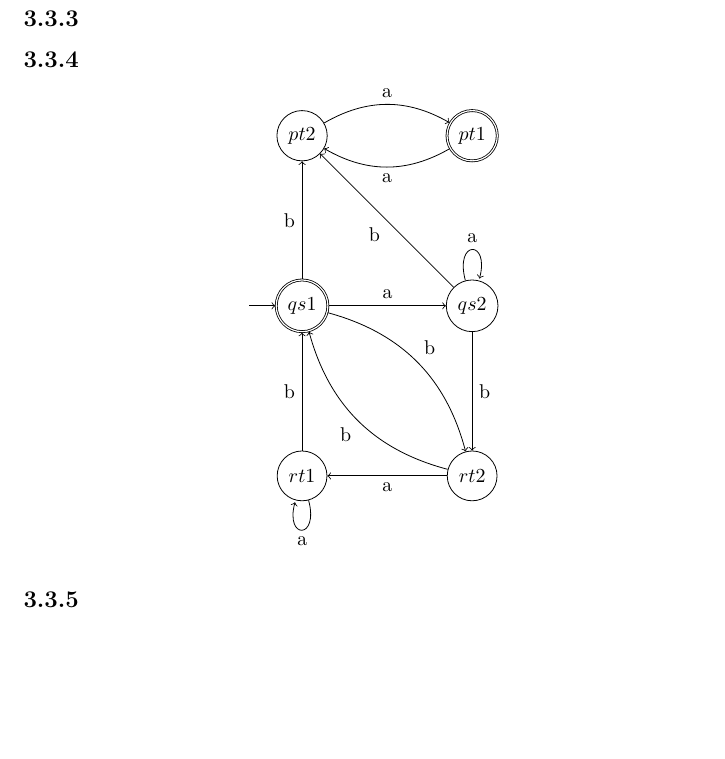
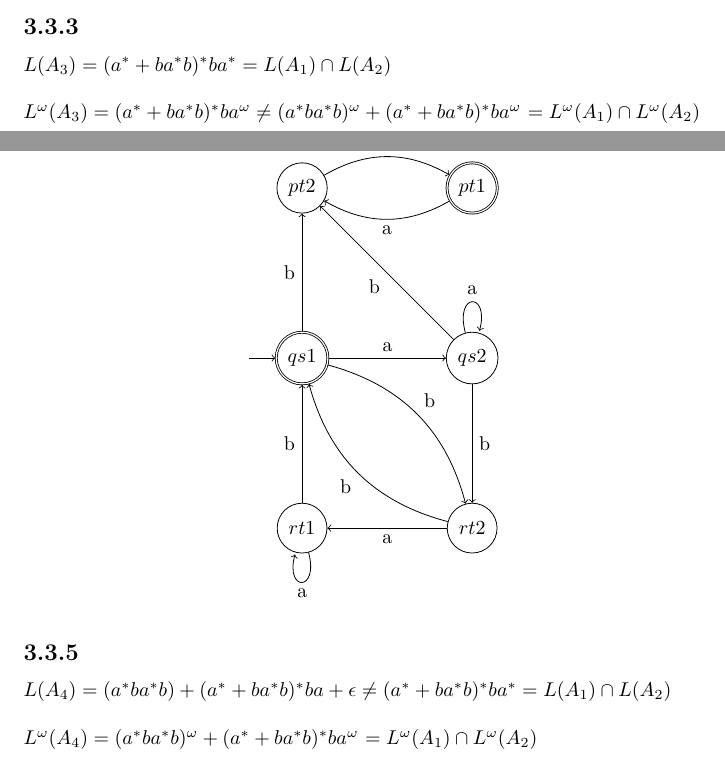
Before and after one commit to osengpiel/FGI2, a LaTeX document (3/Aufgabenblatt3.tex): part of page 2 of 2 before the commit and two parts of pages 1 and 2 of 3 after it, the two joined at a grey line, cut so that both start at the same text, the shorter picture padded with empty space. Compiled offline with pdfLaTeX.

Commit message:
3.3 fertig

```diff
--- a/3/Aufgabenblatt3.tex
+++ b/3/Aufgabenblatt3.tex
@@ -46,7 +49,15 @@ Krempels, 6424833}
 			\end{tikzpicture}
 		\end{center}
 
+
 	\subsection*{3.3.3}
+
+		$L(A_3) = (a^* + ba^*b)^* ba^* = L(A_1) \cap L(A_2)$
+		\\
+		\\
+		$L^{\omega}(A_3) = (a^* + ba^*b)^* ba^{\omega} \neq (a^* b a^* b)^{\omega} + (a^* + ba^*b)^{*} ba^{\omega}$
+		$= L^{\omega}(A_1) \cap L^{\omega}(A_2)$
+
 
 	\subsection*{3.3.4}
 		\begin{center}
@@ -75,6 +86,13 @@ Krempels, 6424833}
 
 	\subsection*{3.3.5}
 
+		$L(A_4) = (a^*ba^*b) + (a^* + ba^*b)^*ba + \epsilon \neq (a^* + ba^*b)^* ba^* = L(A_1) \cap L(A_2)$
+		\\
+		\\
+		$L^{\omega}(A_4) = (a^* b a^* b)^{\omega} + (a^* + ba^*b)^{*} ba^{\omega}$
+		$= L^{\omega}(A_1) \cap L^{\omega}(A_2)$
+
+\newpage
 
 \section*{3.4}
 \underline{Beweis: $TS_s \leftrightarroweq TS_r \Rightarrow TS_r
```
Also changed, not shown: 3/Aufgabenblatt3.pdf, 3/Aufgabenblatt3.tex (3 more changed lines), 1 other file.
